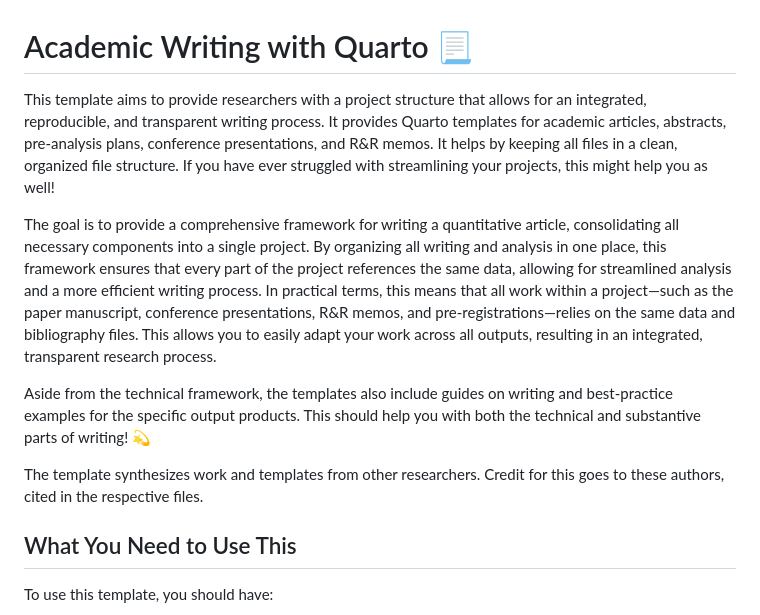
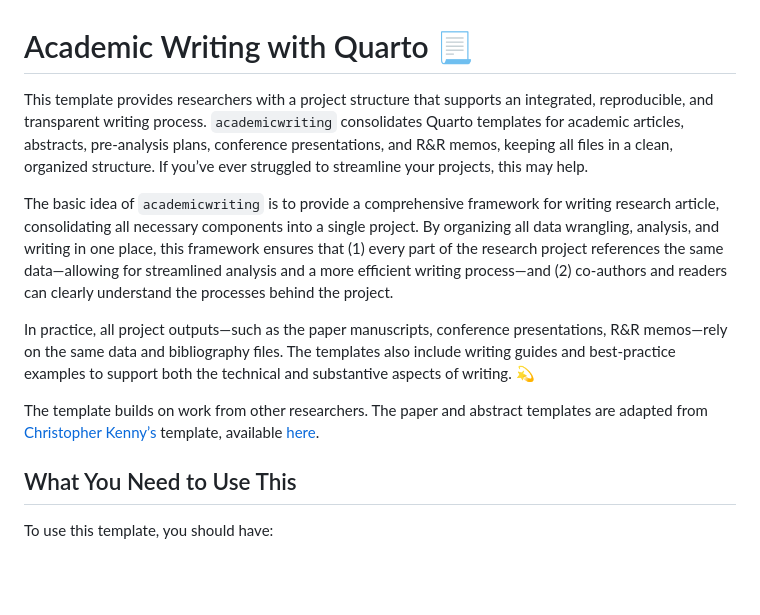
Before and after one commit to danielkuhlen/academicwriting, a Markdown page: README.md, the part around the change. GitHub-like rendering; blank space fills up the shorter version.

```diff
--- a/README.md
+++ b/README.md
@@ -1,12 +1,12 @@
 # Academic Writing with Quarto :page_with_curl:
 
-This template aims to provide researchers with a project structure that allows for an integrated, reproducible, and transparent writing process. It provides Quarto templates for academic articles, abstracts, pre-analysis plans, conference presentations, and R&R memos. It helps by keeping all files in a clean, organized file structure. If you have ever struggled with streamlining your projects, this might help you as well!
+This template provides researchers with a project structure that supports an integrated, reproducible, and transparent writing process. `academicwriting` consolidates Quarto templates for academic articles, abstracts, pre-analysis plans, conference presentations, and R&R memos, keeping all files in a clean, organized structure. If you’ve ever struggled to streamline your projects, this may help.
 
-The goal is to provide a comprehensive framework for writing a quantitative article, consolidating all necessary components into a single project. By organizing all writing and analysis in one place, this framework ensures that every part of the project references the same data, allowing for streamlined analysis and a more efficient writing process. In practical terms, this means that all work within a project—such as the paper manuscript, conference presentations, R&R memos, and pre-registrations—relies on the same data and bibliography files. This allows you to easily adapt your work across all outputs, resulting in an integrated, transparent research process.
+The basic idea of `academicwriting` is to provide a comprehensive framework for writing research article, consolidating all necessary components into a single project. By organizing all data wrangling, analysis, and writing in one place, this framework ensures that (1) every part of the research project references the same data—allowing for streamlined analysis and a more efficient writing process—and (2) co-authors and readers can clearly understand the processes behind the project.
 
-Aside from the technical framework, the templates also include guides on writing and best-practice examples for the specific output products. This should help you with both the technical and substantive parts of writing! :dizzy:
+In practice, all project outputs—such as the paper manuscripts, conference presentations, R&R memos—rely on the same data and bibliography files. The templates also include writing guides and best-practice examples to support both the technical and substantive aspects of writing. :dizzy:
 
-The template synthesizes work and templates from other researchers. Credit for this goes to these authors, cited in the respective files.
+The template builds on work from other researchers. The paper and abstract templates are adapted from [Christopher Kenny’s](https://christophertkenny.com) template, available [here](https://github.com/christopherkenny/nature).
 
 ## What You Need to Use This
 
```
